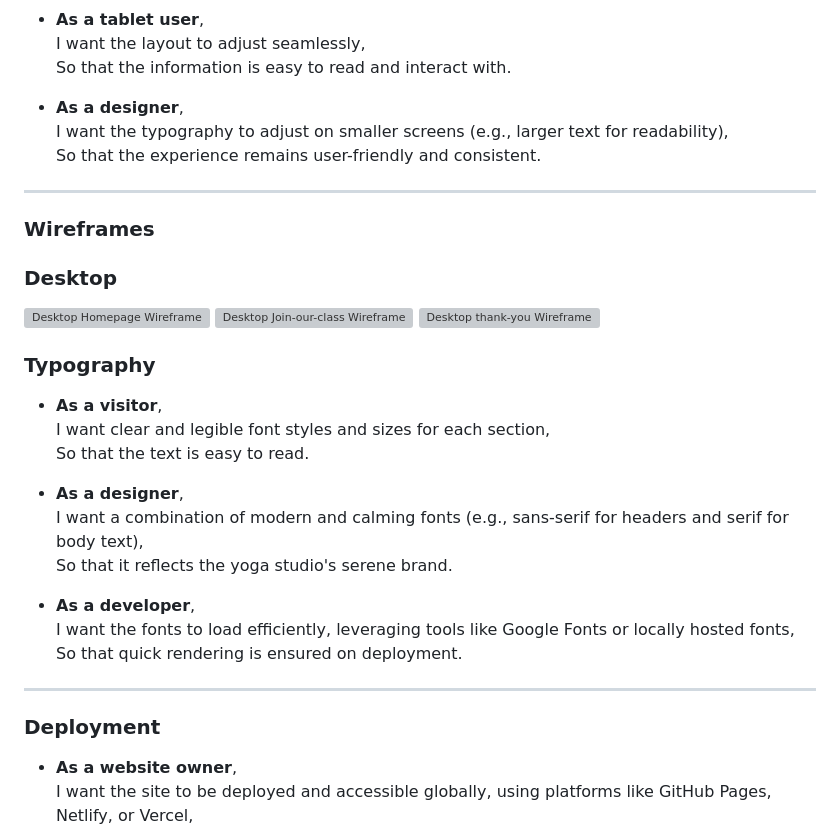
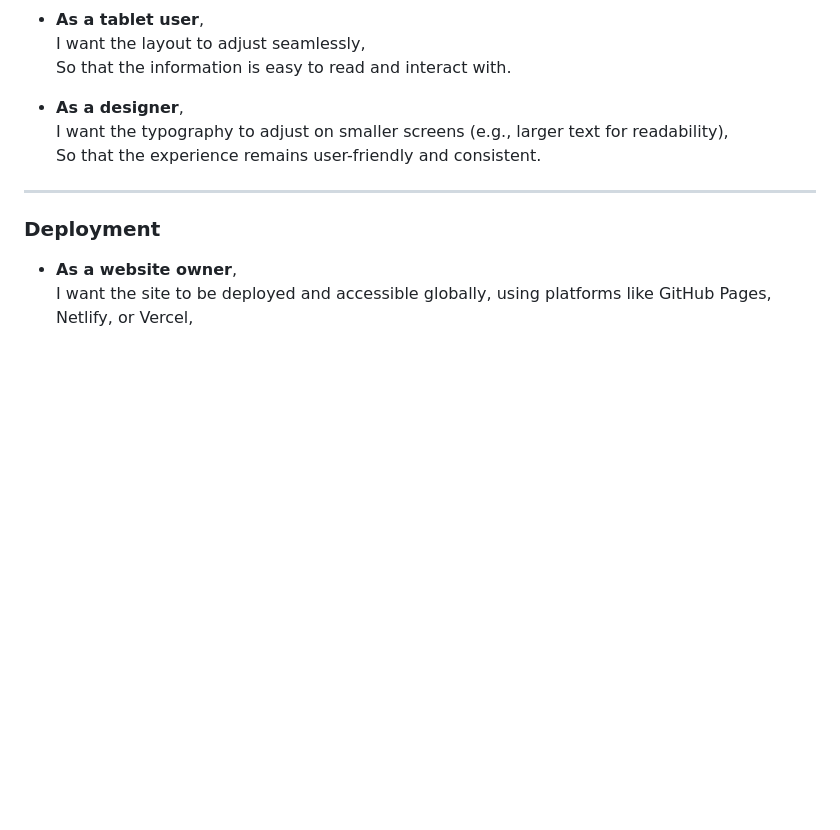
Before and after one commit to kenneth2-3/Yoga-Studio, a Markdown page: USER_STORIES.md, the part around the change. Rendered like a GitHub page; blank space fills up the shorter version; grey boxes are pictures that could not be loaded.

```diff
--- a/USER_STORIES.md
+++ b/USER_STORIES.md
@@ -95,29 +95,6 @@ This document outlines user stories for the Yoga Studio project, focusing on its
 
 ---
 
-### Wireframes
-
-### Desktop
-![Desktop Homepage Wireframe](assets/images/Homepage.png)
-![Desktop Join-our-class Wireframe](assets/images/join-our-class.png)
-![Desktop thank-you Wireframe](assets/images/thank-you-desktop.png)
-
-### Typography
-
-- **As a visitor**,
-  I want clear and legible font styles and sizes for each section,
-  So that the text is easy to read.
-
-- **As a designer**,
-  I want a combination of modern and calming fonts (e.g., sans-serif for headers and serif for body text),
-  So that it reflects the yoga studio's serene brand.
-
-- **As a developer**,
-  I want the fonts to load efficiently, leveraging tools like Google Fonts or locally hosted fonts,
-  So that quick rendering is ensured on deployment.
-
----
-
 ### Deployment
 
 - **As a website owner**,
```
Also changed, not shown: README.md (+10 -2 lines), documentation-images/screenshot-of -contact.jpg (added), documentation-images/screenshot-of-navbar.jpg (added), documentation-images/screenshot-of-responsiveness.jpg (added), 3 other files.
